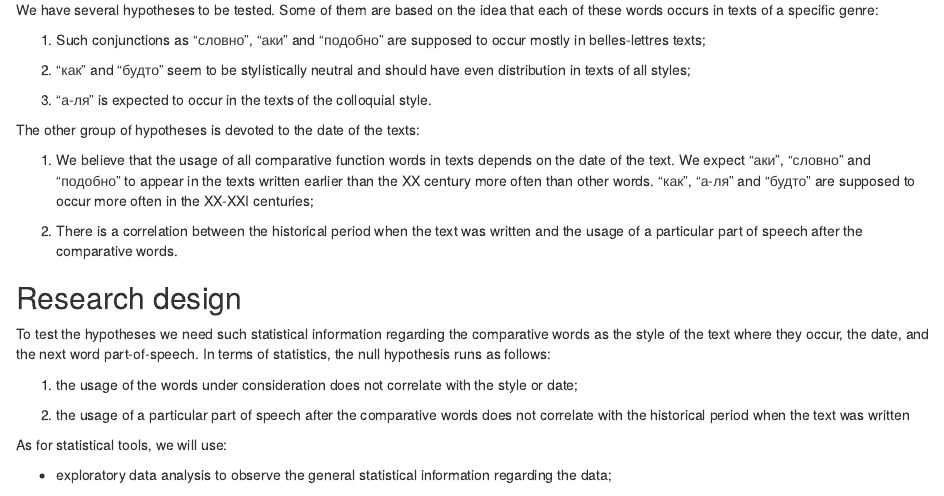
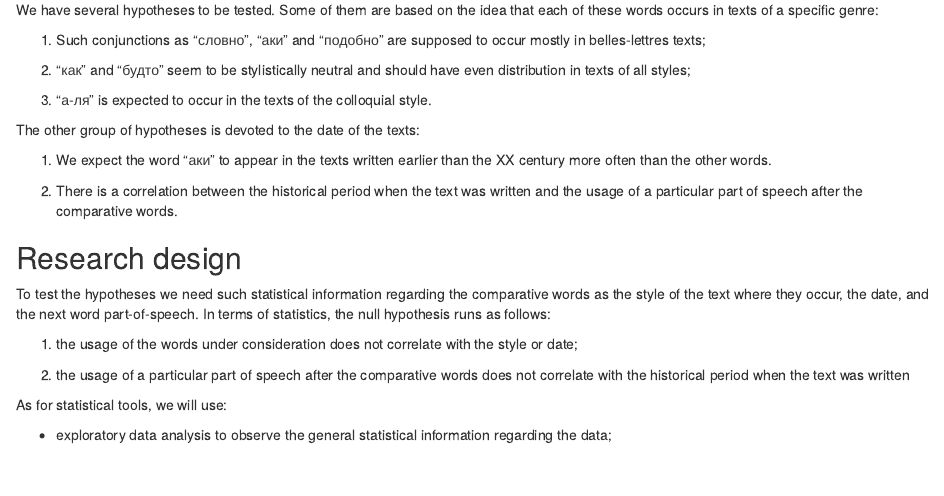
Before and after one commit to a-la-r/data, an R Markdown document (functionwords_final.Rmd): the page in a window 1100 px wide, from 240 px down. Rendered offline with R 4.5, knitr and Pandoc, with nearby package versions.

Commit message:
hypothesis

```diff
--- a/functionwords_final.Rmd
+++ b/functionwords_final.Rmd
@@ -21,7 +21,7 @@ We have several hypotheses to be tested. Some of them are based on the idea that
 
 The other group of hypotheses is devoted to the date of the texts:
 
-1) We believe that the usage of all comparative function words in texts depends on the date of the text. We expect “аки”, “словно” and “подобно”  to appear in the texts written earlier than the XX century more often than other words. “как”, “а-ля” and “будто”  are supposed to occur more often in the XX-XXI centuries;
+1) We expect the word “аки” to appear in the texts written earlier than the XX century more often than the other words.
 
 2) There is a correlation between the historical period when the text was written and the usage of a particular part of speech after the comparative words.
 
```
Also changed, not shown: functionwords_final.html (added), functionwords_final.nb.html (added), functionwords_final.pdf.
